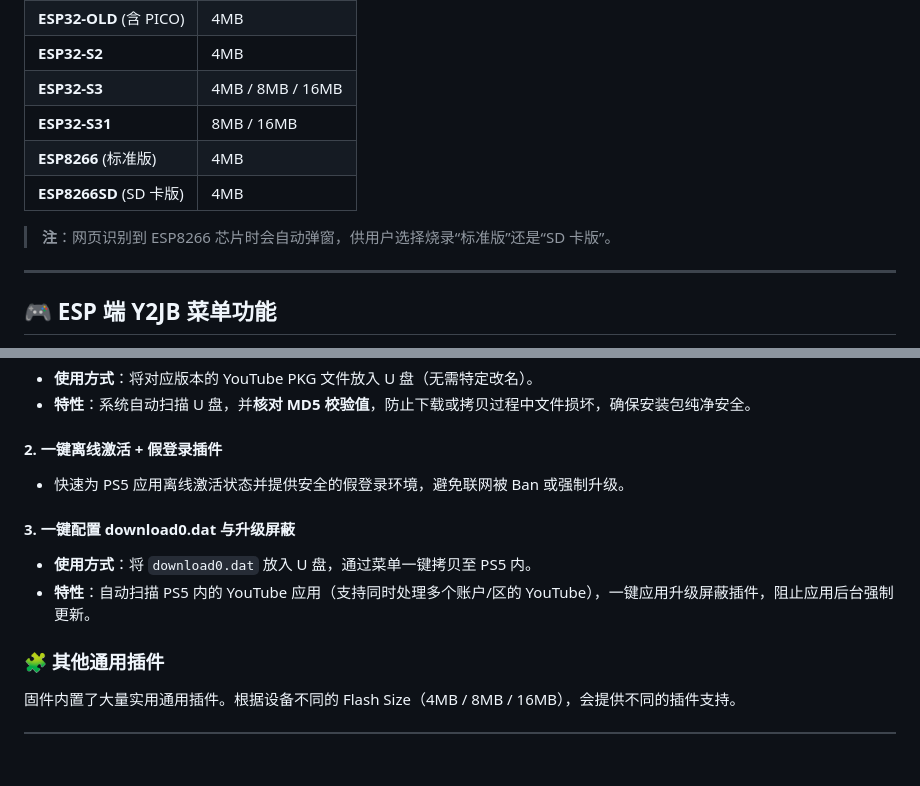
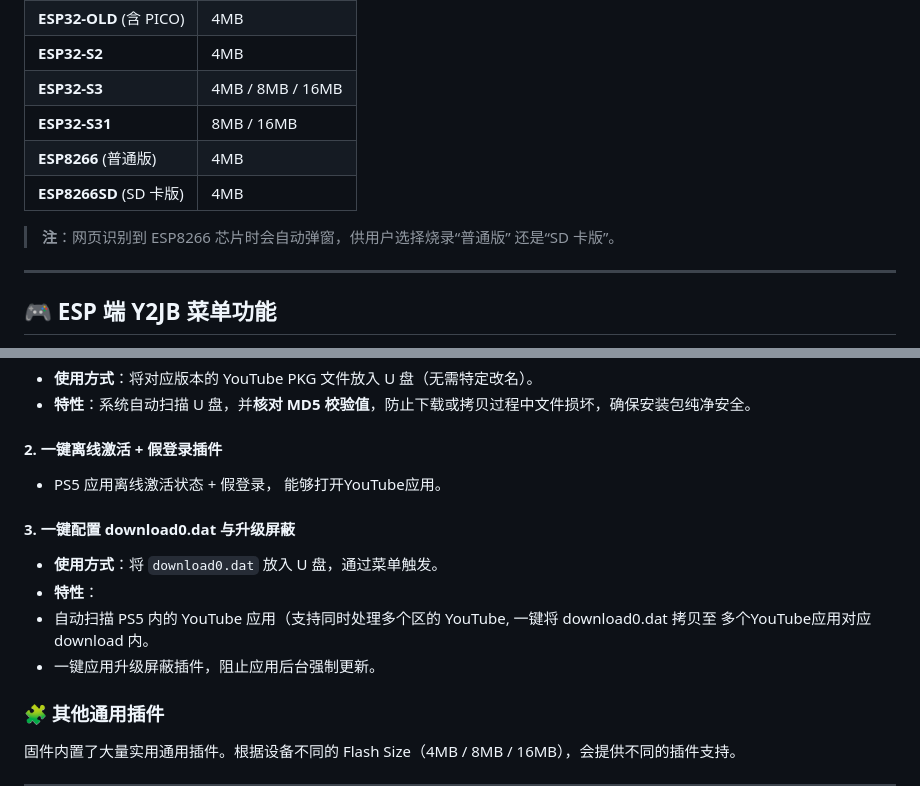
Before and after one commit to zerofo/ps5-esp, a Markdown page: README.md, 2 parts joined by grey strips. GitHub-like rendering; blank space fills up the shorter version.

```diff
--- a/README.md
+++ b/README.md
@@ -22,10 +22,10 @@
 | **ESP32-S2** | 4MB |
 | **ESP32-S3** | 4MB / 8MB / 16MB |
 | **ESP32-S31** | 8MB / 16MB |
-| **ESP8266** (标准版) | 4MB |
+| **ESP8266** (普通版) | 4MB |
 | **ESP8266SD** (SD 卡版) | 4MB |
 
-> **注**：网页识别到 ESP8266 芯片时会自动弹窗，供用户选择烧录“标准版”还是“SD 卡版”。
+> **注**：网页识别到 ESP8266 芯片时会自动弹窗，供用户选择烧录“普通版” 还是“SD 卡版”。
 
 ---
 
@@ -45,11 +45,13 @@
 - **特性**：系统自动扫描 U 盘，并**核对 MD5 校验值**，防止下载或拷贝过程中文件损坏，确保安装包纯净安全。
 
 #### 2. 一键离线激活 + 假登录插件
-- 快速为 PS5 应用离线激活状态并提供安全的假登录环境，避免联网被 Ban 或强制升级。
+- PS5 应用离线激活状态 + 假登录， 能够打开YouTube应用。
 
 #### 3. 一键配置 download0.dat 与升级屏蔽
-- **使用方式**：将 `download0.dat` 放入 U 盘，通过菜单一键拷贝至 PS5 内。
-- **特性**：自动扫描 PS5 内的 YouTube 应用（支持同时处理多个账户/区的 YouTube），一键应用升级屏蔽插件，阻止应用后台强制更新。
+- **使用方式**：将 `download0.dat` 放入 U 盘，通过菜单触发。
+- **特性**：
+- 自动扫描 PS5 内的 YouTube 应用（支持同时处理多个区的 YouTube, 一键将 download0.dat  拷贝至 多个YouTube应用对应download 内。
+- 一键应用升级屏蔽插件，阻止应用后台强制更新。
 
 ### 🧩 其他通用插件
 固件内置了大量实用通用插件。根据设备不同的 Flash Size（4MB / 8MB / 16MB），会提供不同的插件支持。
```
